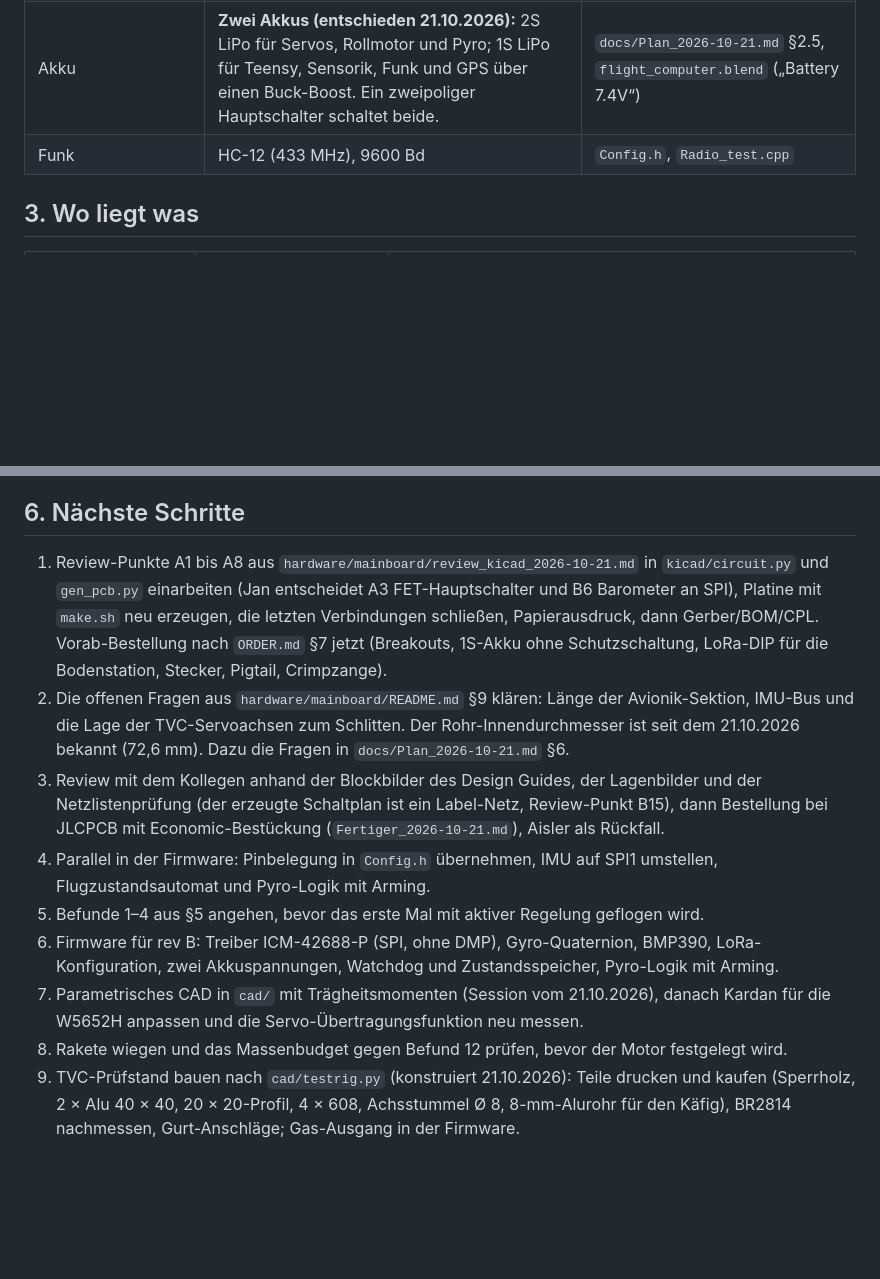
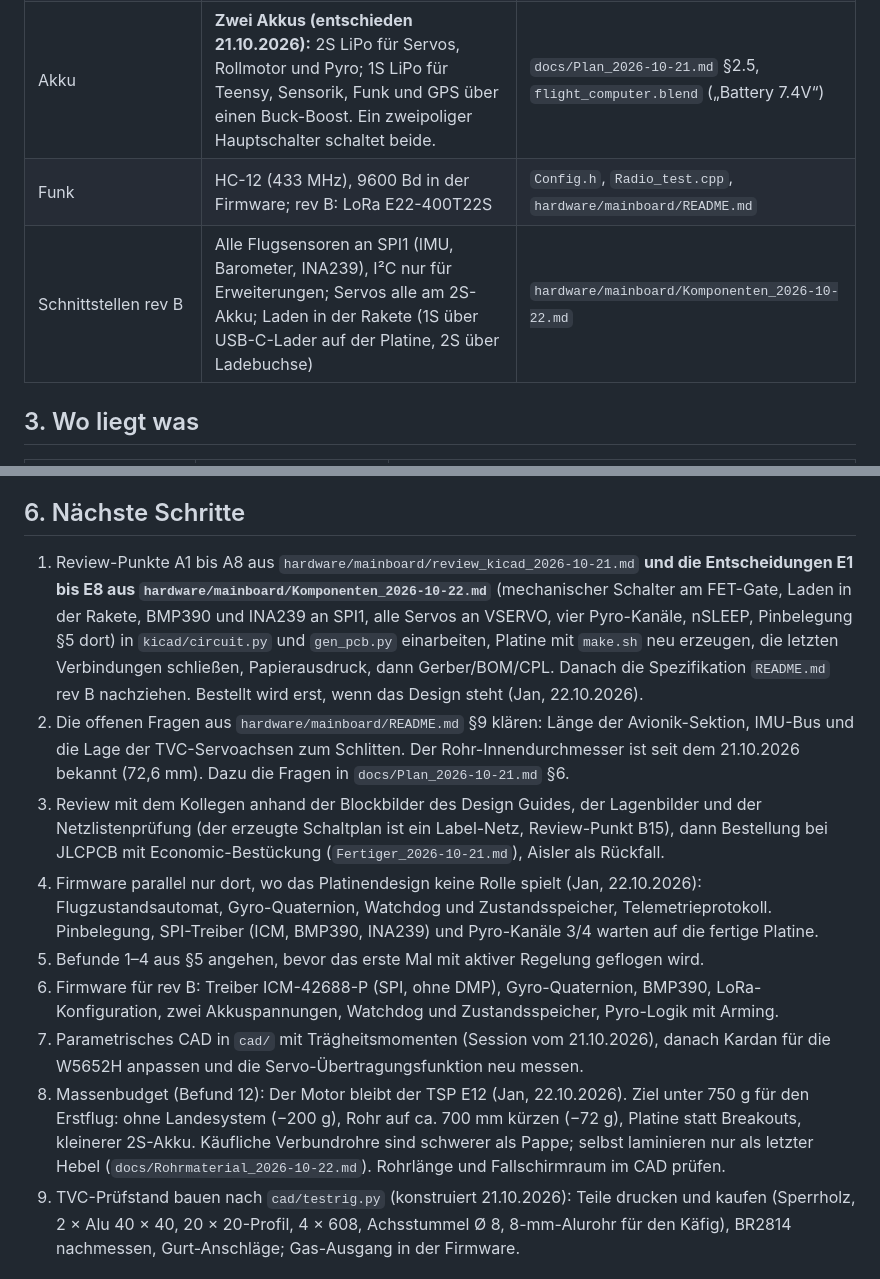
Before and after one commit to Jan-Philipp-Munsch/kartonaut, a Markdown page: PROJECT.md, 2 parts joined by grey strips. GitHub-like rendering; blank space fills up the shorter version.

Commit message:
Fragerunde 22.10.: Entscheidungen E1-E8, Bauteile nach Schiene und Schnittstelle, Rohrmaterial-Recherche
Co-Authored-By: Claude Fable 5.1 <noreply@anthropic.com>

```diff
--- a/PROJECT.md
+++ b/PROJECT.md
@@ -28,7 +28,8 @@ programmierter Flugcomputer (Teensy 4.1) mit Funk-Telemetrie zur Bodenstation.
 | Trägheitsmomente | Ixx = Iyy = 0,110 kg·m², Izz = 0,0011 kg·m² (Start). Die Simulation hatte 0,1 auf allen Achsen, das Roll-Moment ist also hundertmal kleiner. | `cad/mass_properties.json` |
 | Flugcomputer | Ring-Stack Ø 69 mm, 8 M2-Stangen, **im Kuppler (innen 70,2 mm)**, als Modul herausziehbar. Mainboard rev B als Längs-Schlitten 54 × 120 mm | `flight_computer.blend`, `hardware/mainboard/` |
 | Akku | **Zwei Akkus (entschieden 21.10.2026):** 2S LiPo für Servos, Rollmotor und Pyro; 1S LiPo für Teensy, Sensorik, Funk und GPS über einen Buck-Boost. Ein zweipoliger Hauptschalter schaltet beide. | `docs/Plan_2026-10-21.md` §2.5, `flight_computer.blend` („Battery 7.4V“) |
-| Funk | HC-12 (433 MHz), 9600 Bd | `Config.h`, `Radio_test.cpp` |
+| Funk | HC-12 (433 MHz), 9600 Bd in der Firmware; rev B: LoRa E22-400T22S | `Config.h`, `Radio_test.cpp`, `hardware/mainboard/README.md` |
+| Schnittstellen rev B | Alle Flugsensoren an SPI1 (IMU, Barometer, INA239), I²C nur für Erweiterungen; Servos alle am 2S-Akku; Laden in der Rakete (1S über USB-C-Lader auf der Platine, 2S über Ladebuchse) | `hardware/mainboard/Komponenten_2026-10-22.md` |
 
 ## 3. Wo liegt was
 
@@ -94,14 +95,14 @@ Das ist beim Einlesen aufgefallen. Was die Aufräumrunde vom 20.10.2026 davon er
 
 ## 6. Nächste Schritte
 
-1. Review-Punkte A1 bis A8 aus `hardware/mainboard/review_kicad_2026-10-21.md` in `kicad/circuit.py` und `gen_pcb.py` einarbeiten (Jan entscheidet A3 FET-Hauptschalter und B6 Barometer an SPI), Platine mit `make.sh` neu erzeugen, die letzten Verbindungen schließen, Papierausdruck, dann Gerber/BOM/CPL. Vorab-Bestellung nach `ORDER.md` §7 jetzt (Breakouts, 1S-Akku ohne Schutzschaltung, LoRa-DIP für die Bodenstation, Stecker, Pigtail, Crimpzange).
+1. Review-Punkte A1 bis A8 aus `hardware/mainboard/review_kicad_2026-10-21.md` **und die Entscheidungen E1 bis E8 aus `hardware/mainboard/Komponenten_2026-10-22.md`** (mechanischer Schalter am FET-Gate, Laden in der Rakete, BMP390 und INA239 an SPI1, alle Servos an VSERVO, vier Pyro-Kanäle, nSLEEP, Pinbelegung §5 dort) in `kicad/circuit.py` und `gen_pcb.py` einarbeiten, Platine mit `make.sh` neu erzeugen, die letzten Verbindungen schließen, Papierausdruck, dann Gerber/BOM/CPL. Danach die Spezifikation `README.md` rev B nachziehen. Bestellt wird erst, wenn das Design steht (Jan, 22.10.2026).
 2. Die offenen Fragen aus `hardware/mainboard/README.md` §9 klären: Länge der Avionik-Sektion, IMU-Bus und die Lage der TVC-Servoachsen zum Schlitten. Der Rohr-Innendurchmesser ist seit dem 21.10.2026 bekannt (72,6 mm). Dazu die Fragen in `docs/Plan_2026-10-21.md` §6.
 3. Review mit dem Kollegen anhand der Blockbilder des Design Guides, der Lagenbilder und der Netzlistenprüfung (der erzeugte Schaltplan ist ein Label-Netz, Review-Punkt B15), dann Bestellung bei JLCPCB mit Economic-Bestückung (`Fertiger_2026-10-21.md`), Aisler als Rückfall.
-4. Parallel in der Firmware: Pinbelegung in `Config.h` übernehmen, IMU auf SPI1 umstellen, Flugzustandsautomat und Pyro-Logik mit Arming.
+4. Firmware parallel nur dort, wo das Platinendesign keine Rolle spielt (Jan, 22.10.2026): Flugzustandsautomat, Gyro-Quaternion, Watchdog und Zustandsspeicher, Telemetrieprotokoll. Pinbelegung, SPI-Treiber (ICM, BMP390, INA239) und Pyro-Kanäle 3/4 warten auf die fertige Platine.
 5. Befunde 1–4 aus §5 angehen, bevor das erste Mal mit aktiver Regelung geflogen wird.
 6. Firmware für rev B: Treiber ICM-42688-P (SPI, ohne DMP), Gyro-Quaternion, BMP390, LoRa-Konfiguration, zwei Akkuspannungen, Watchdog und Zustandsspeicher, Pyro-Logik mit Arming.
 7. Parametrisches CAD in `cad/` mit Trägheitsmomenten (Session vom 21.10.2026), danach Kardan für die W5652H anpassen und die Servo-Übertragungsfunktion neu messen.
-8. Rakete wiegen und das Massenbudget gegen Befund 12 prüfen, bevor der Motor festgelegt wird.
+8. Massenbudget (Befund 12): Der Motor bleibt der TSP E12 (Jan, 22.10.2026). Ziel unter 750 g für den Erstflug: ohne Landesystem (−200 g), Rohr auf ca. 700 mm kürzen (−72 g), Platine statt Breakouts, kleinerer 2S-Akku. Käufliche Verbundrohre sind schwerer als Pappe; selbst laminieren nur als letzter Hebel (`docs/Rohrmaterial_2026-10-22.md`). Rohrlänge und Fallschirmraum im CAD prüfen.
 9. TVC-Prüfstand bauen nach `cad/testrig.py` (konstruiert 21.10.2026): Teile drucken und kaufen (Sperrholz, 2 × Alu 40 × 40, 20 × 20-Profil, 4 × 608, Achsstummel Ø 8, 8-mm-Alurohr für den Käfig), BR2814 nachmessen, Gurt-Anschläge; Gas-Ausgang in der Firmware.
 
 ## 7. Änderungsprotokoll
```
Also changed, not shown: other parts of PROJECT.md (+2 -1 lines), docs/Rohrmaterial_2026-10-22.md (added, +65 -0 lines), hardware/mainboard/Komponenten_2026-10-22.md (added, +215 -0 lines).
